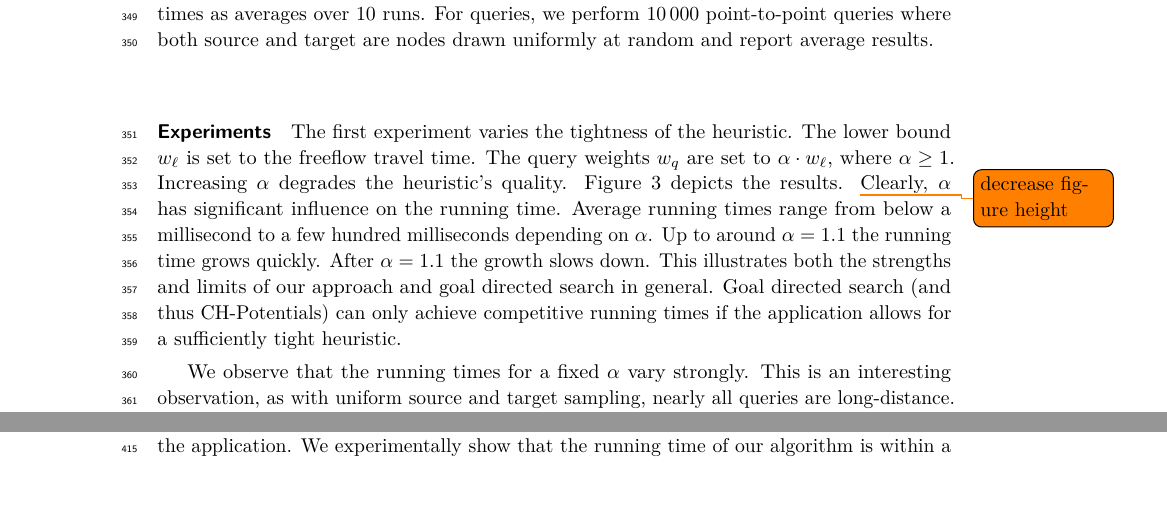
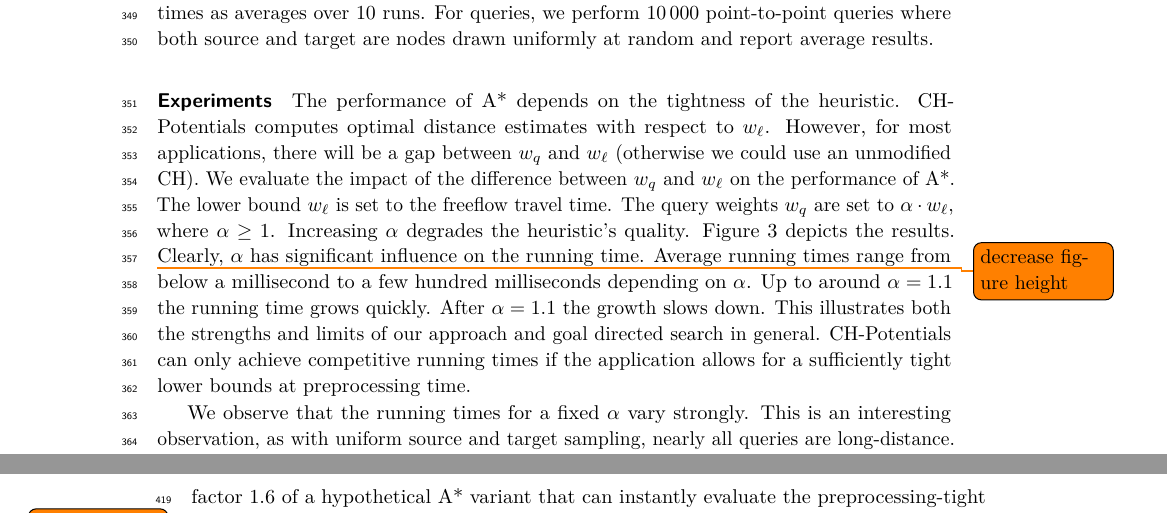
Before and after one commit to kit-algo/ch_potentials, a LaTeX paper (paper/ch_potentials.tex): two parts of pages 11 and 13 of 17 before the commit and two parts of pages 11 and 14 of 17 after it, joined at a grey line, cut so that both start at the same text, the shorter picture padded with empty space. Compiled offline with pdfLaTeX.

Commit message:
some exp improvement

```diff
--- a/paper/ch_potentials.tex
+++ b/paper/ch_potentials.tex
@@ -629,7 +629,10 @@ All other running times are marked as outliers.
 }\label{fig:scaled_weights}
 \end{figure}
 
-The first experiment varies the tightness of the heuristic.
+The performance of A* depends on the tightness of the heuristic.
+CH-Potentials computes optimal distance estimates with respect to $w_\ell$.
+However, for most applications, there will be a gap between $w_q$ and $w_\ell$ (otherwise we could use an unmodified CH).
+We evaluate the impact of the difference between $w_q$ and $w_\ell$ on the performance of A*.
 The lower bound $w_\ell$ is set to the freeflow travel time.
 The query weights $w_q$ are set to $\alpha \cdot w_\ell$, where $\alpha\ge 1$.
 % When $\alpha = 1$, the heuristic is tight.
@@ -641,7 +644,7 @@ Average running times range from below a millisecond to a few hundred millisecon
 Up to around $\alpha = 1.1$ the running time grows quickly.
 After $\alpha = 1.1$ the growth slows down.
 This illustrates both the strengths and limits of our approach and goal directed search in general.
-Goal directed search (and thus CH-Potentials) can only achieve competitive running times if the application allows for a sufficiently tight heuristic.
+CH-Potentials can only achieve competitive running times if the application allows for a sufficiently tight lower bounds at preprocessing time.
 
 We observe that the running times for a fixed $\alpha$ vary strongly.
 This is an interesting observation, as with uniform source and target sampling, nearly all queries are long-distance.
```
Also changed, not shown: paper/ch_potentials.tex (2 more changed lines).
